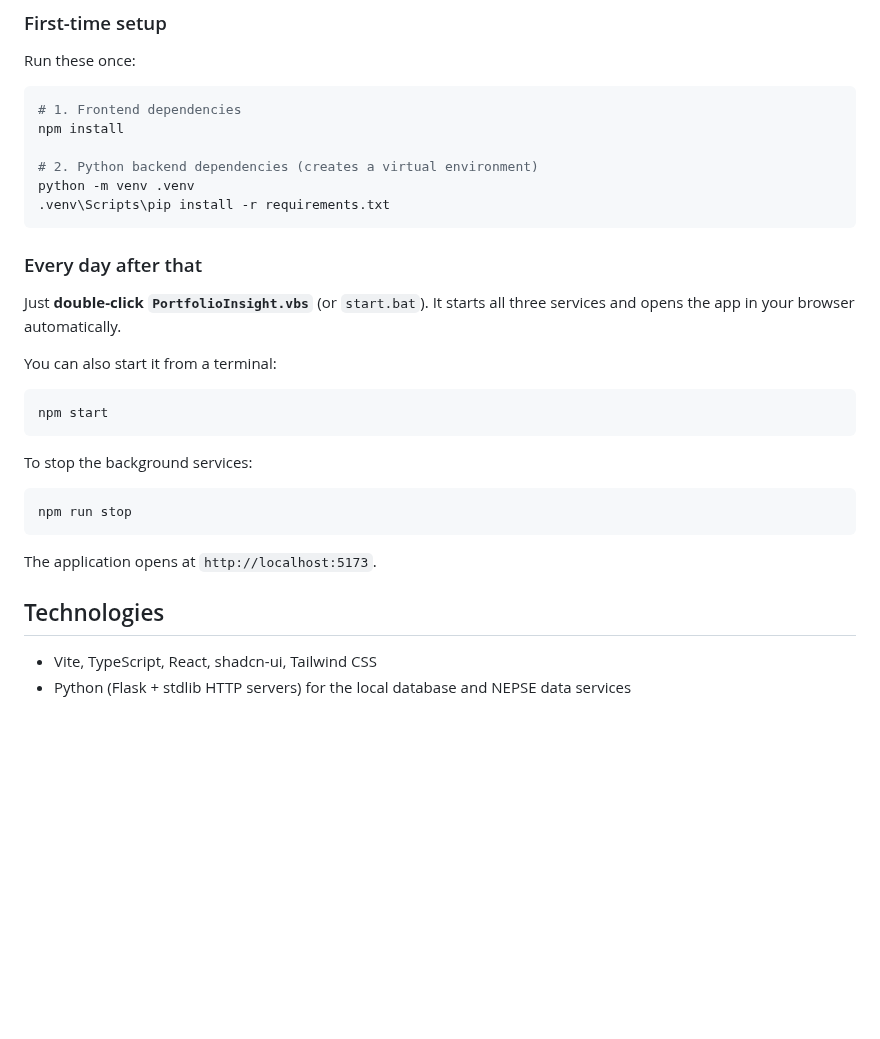
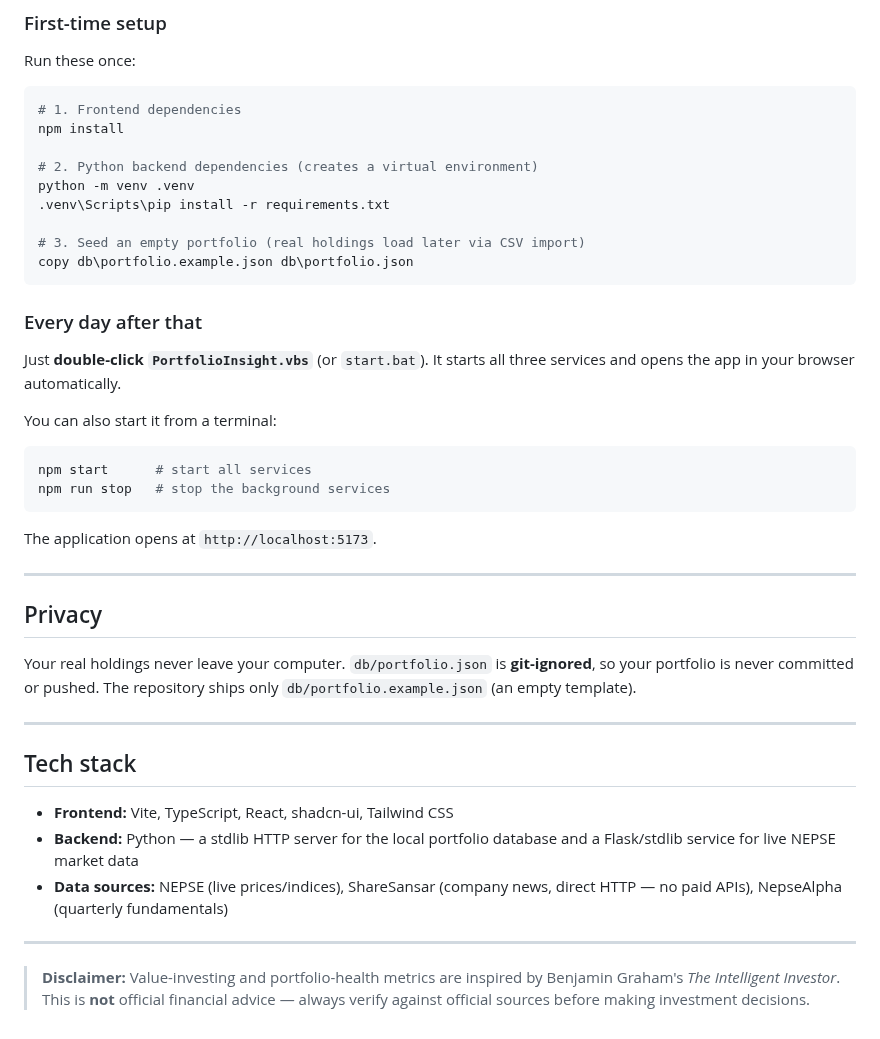
Before and after one commit to sahgyan9/NEPSE-Portfolio-Insight, a Markdown page: README.md, the part around one of its changes. Rendered like a GitHub page; blank space fills up the shorter version.

````diff
--- a/README.md
+++ b/README.md
@@ -35,6 +74,9 @@ npm install
 # 2. Python backend dependencies (creates a virtual environment)
 python -m venv .venv
 .venv\Scripts\pip install -r requirements.txt
+
+# 3. Seed an empty portfolio (real holdings load later via CSV import)
+copy db\portfolio.example.json db\portfolio.json
 ```
 
 ### Every day after that
@@ -45,18 +87,29 @@ services and opens the app in your browser automatically.
 You can also start it from a terminal:
 
 ```sh
-npm start
-```
-
-To stop the background services:
-
-```sh
-npm run stop
+npm start      # start all services
+npm run stop   # stop the background services
 ```
 
 The application opens at `http://localhost:5173`.
 
-## Technologies
+---
 
-- Vite, TypeScript, React, shadcn-ui, Tailwind CSS
-- Python (Flask + stdlib HTTP servers) for the local database and NEPSE data services
+## Privacy
+
+Your real holdings never leave your computer. `db/portfolio.json` is **git-ignored**, so
+your portfolio is never committed or pushed. The repository ships only
+`db/portfolio.example.json` (an empty template).
+
+---
+
+## Tech stack
+
+- **Frontend:** Vite, TypeScript, React, shadcn-ui, Tailwind CSS
+- **Backend:** Python — a stdlib HTTP server for the local portfolio database and a
+  Flask/stdlib service for live NEPSE market data
+- **Data sources:** NEPSE (live prices/indices), ShareSansar (company news, direct HTTP — no paid APIs), NepseAlpha (quarterly fundamentals)
+
+---
+
+> **Disclaimer:** Value-investing and portfolio-health metrics are inspired by Benjamin Graham's *The Intelligent Investor*. This is **not** official financial advice — always verify against official sources before making investment decisions.
````
Also changed, not shown: other parts of README.md (+49 -10 lines), public/NEPSE_Dividends.png (added), public/NEPSE_Quarterly.png (added), 2 other files.
